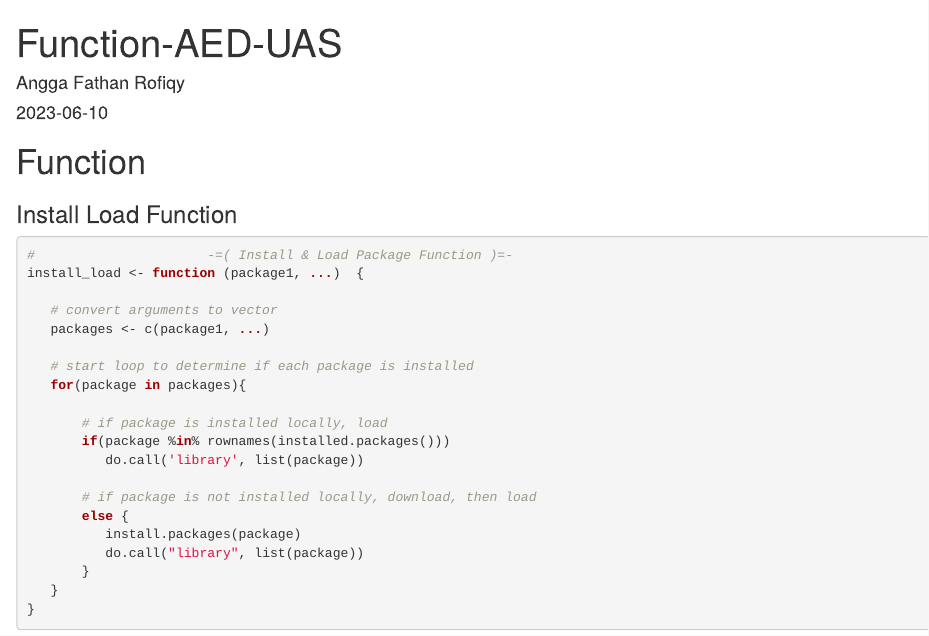
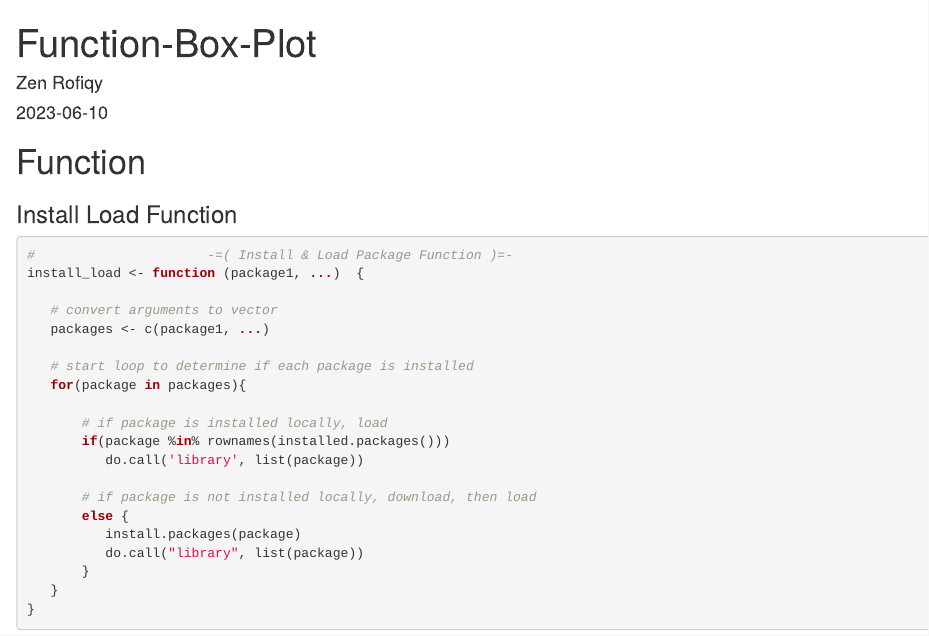
Before and after one commit to Zen-Rofiqy/my-r, an R Markdown document (Visualization/Boxplot.Rmd): the page in a window 1100 px wide, from its top. Rendered offline with R 4.5, knitr and Pandoc, with nearby package versions; some code elsewhere in the file could not run offline; common packages that the code uses without loading them are loaded.

Commit message:
Update Boxplot.Rmd

```diff
--- a/Visualization/Boxplot.Rmd
+++ b/Visualization/Boxplot.Rmd
@@ -1,6 +1,6 @@
 ---
-title: "Function-AED-UAS"
-author: "Angga Fathan Rofiqy"
+title: "Function-Box-Plot"
+author: "Zen Rofiqy"
 date: "`r Sys.Date()`"
 output:
   word_document: default
```
